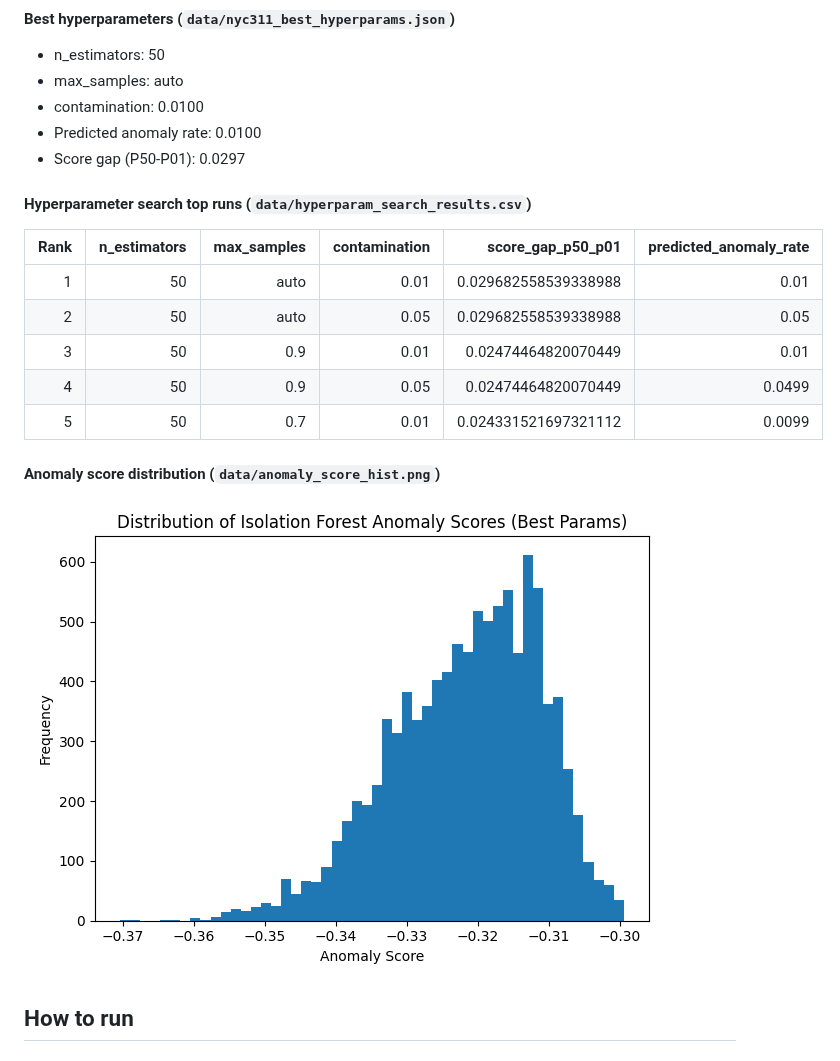
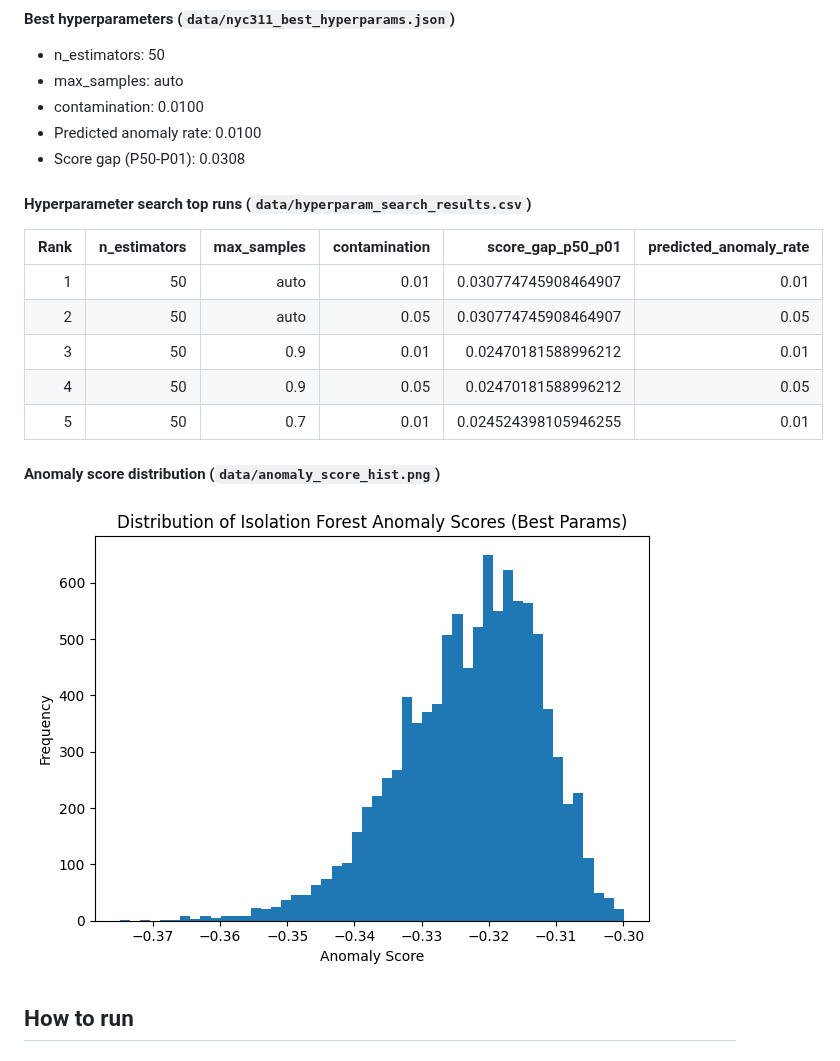
Before and after one commit to JUnelus/NYC-311-Service-Requests-Data-Quality-Assessment-Anomaly-Detection-Pipeline-ML-Hyperparameter-Tuning, a Markdown page: README.md, the part around one of its changes. Rendered like a GitHub page; pictures changed too: data/anomaly_score_hist.png.

```diff
--- a/README.md
+++ b/README.md
@@ -143,16 +143,16 @@ _Last updated: 2026-05-06 00:47 UTC_
 - max_samples: auto
 - contamination: 0.0100
 - Predicted anomaly rate: 0.0100
-- Score gap (P50-P01): 0.0297
+- Score gap (P50-P01): 0.0308
 
 #### Hyperparameter search top runs (`data/hyperparam_search_results.csv`)
 | Rank | n_estimators | max_samples | contamination | score_gap_p50_p01 | predicted_anomaly_rate |
 |---:|---:|---:|---:|---:|---:|
-| 1 | 50 | auto | 0.01 | 0.029682558539338988 | 0.01 |
-| 2 | 50 | auto | 0.05 | 0.029682558539338988 | 0.05 |
-| 3 | 50 | 0.9 | 0.01 | 0.02474464820070449 | 0.01 |
-| 4 | 50 | 0.9 | 0.05 | 0.02474464820070449 | 0.0499 |
-| 5 | 50 | 0.7 | 0.01 | 0.024331521697321112 | 0.0099 |
+| 1 | 50 | auto | 0.01 | 0.030774745908464907 | 0.01 |
+| 2 | 50 | auto | 0.05 | 0.030774745908464907 | 0.05 |
+| 3 | 50 | 0.9 | 0.01 | 0.02470181588996212 | 0.01 |
+| 4 | 50 | 0.9 | 0.05 | 0.02470181588996212 | 0.05 |
+| 5 | 50 | 0.7 | 0.01 | 0.024524398105946255 | 0.01 |
 
 #### Anomaly score distribution (`data/anomaly_score_hist.png`)
 ![Latest anomaly score histogram](data/anomaly_score_hist.png)
```
Also changed, not shown: other parts of README.md (+1 -1 lines), 12 other files.
